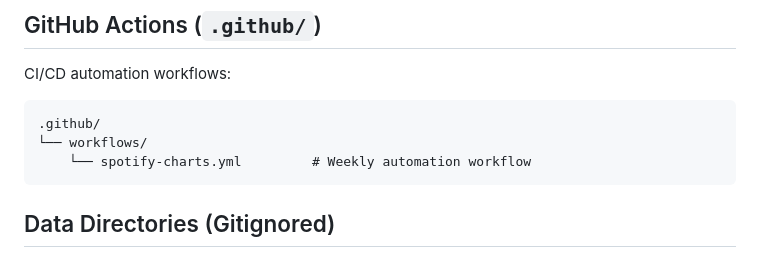
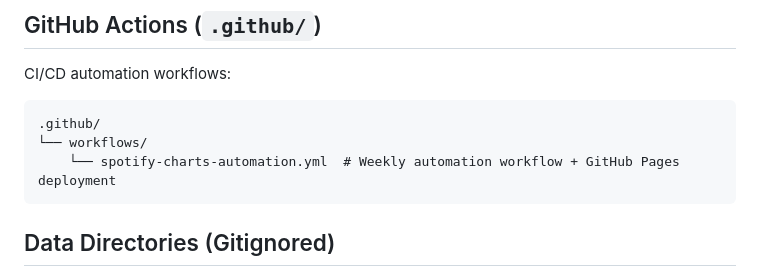
Before and after one commit to dnhngynops/spotCharts, a Markdown page: docs/DIRECTORY_STRUCTURE.md, the part around the change. GitHub-like rendering.

````diff
--- a/docs/DIRECTORY_STRUCTURE.md
+++ b/docs/DIRECTORY_STRUCTURE.md
@@ -133,7 +133,7 @@ CI/CD automation workflows:
 ```
 .github/
 └── workflows/
-    └── spotify-charts.yml         # Weekly automation workflow
+    └── spotify-charts-automation.yml  # Weekly automation workflow + GitHub Pages deployment
 ```
 
 ## Data Directories (Gitignored)
````
Also changed, not shown: docs/ARCHITECTURE.md (+2 -1 lines), docs/CHANGELOG.md (+2 -1 lines).
